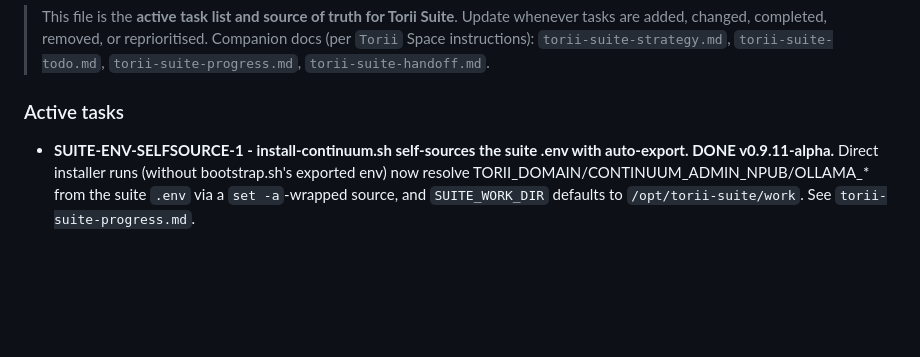
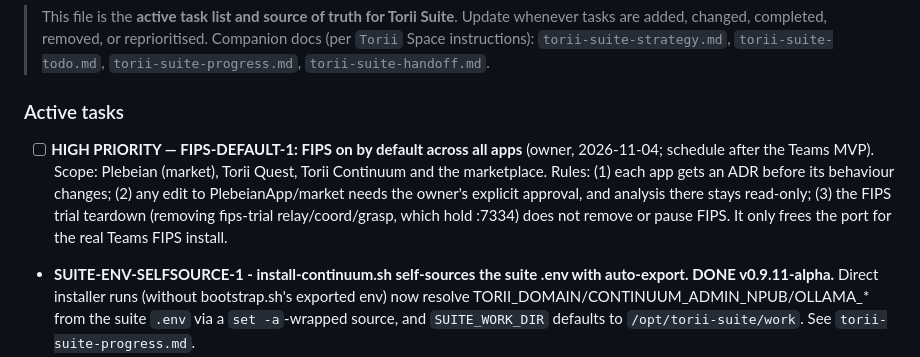
Before and after one commit to ChiefmonkeyArt/torii-suite, a Markdown page: torii-suite-todo.md, the part around the change. GitHub-like rendering; blank space fills up the shorter version.

Commit message:
docs: roadmap FIPS-DEFAULT-1 (FIPS on by default across all apps, high priority)

```diff
--- a/torii-suite-todo.md
+++ b/torii-suite-todo.md
@@ -41,6 +41,8 @@
 
 ### Active tasks
 
+- [ ] **HIGH PRIORITY — FIPS-DEFAULT-1: FIPS on by default across all apps** (owner, 2026-11-04; schedule after the Teams MVP). Scope: Plebeian (market), Torii Quest, Torii Continuum and the marketplace. Rules: (1) each app gets an ADR before its behaviour changes; (2) any edit to PlebeianApp/market needs the owner's explicit approval, and analysis there stays read-only; (3) the FIPS trial teardown (removing fips-trial relay/coord/grasp, which hold :7334) does not remove or pause FIPS. It only frees the port for the real Teams FIPS install.
+
 - **SUITE-ENV-SELFSOURCE-1 - install-continuum.sh self-sources the suite .env with auto-export. DONE v0.9.11-alpha.** Direct installer runs (without bootstrap.sh's exported env) now resolve TORII_DOMAIN/CONTINUUM_ADMIN_NPUB/OLLAMA_* from the suite `.env` via a `set -a`-wrapped source, and `SUITE_WORK_DIR` defaults to `/opt/torii-suite/work`. See `torii-suite-progress.md`.
 
 - **SUITE-ADMIN-NPUB-1 - thread CONTINUUM_ADMIN_NPUB into torii-base as TORII_ADMIN_NPUB. DONE v0.9.10-alpha.** torii-base v0.1.9 swapped the install token for NIP-07 npub sign-in and now requires `TORII_ADMIN_NPUB` at bootstrap; `bootstrap.sh` passes the operator's `CONTINUUM_ADMIN_NPUB` through so the base layer records the same admin identity as install. See progress.
```
Also changed, not shown: torii-suite-progress.md (+4 -0 lines), torii-suite-strategy.md (+4 -0 lines).
